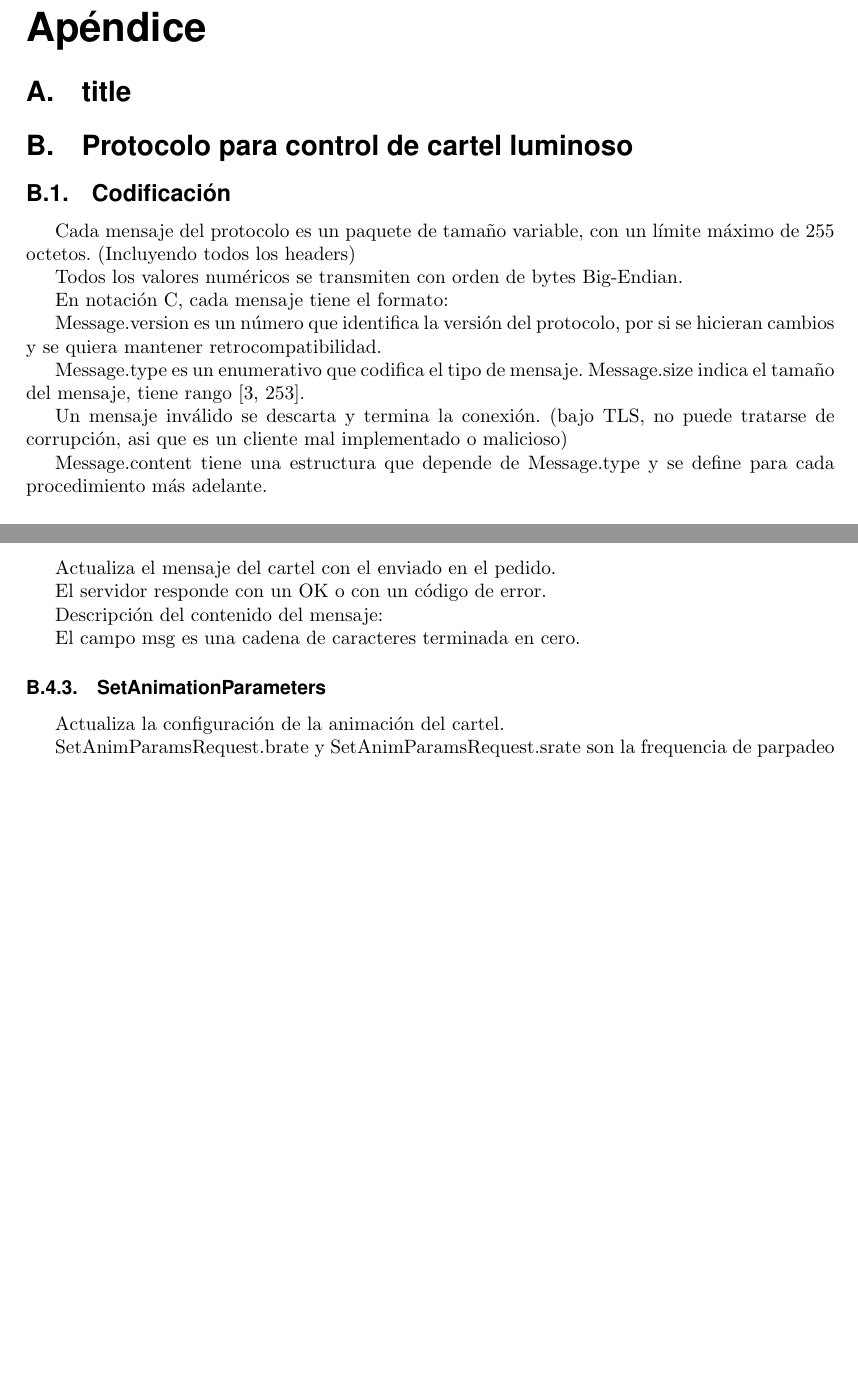
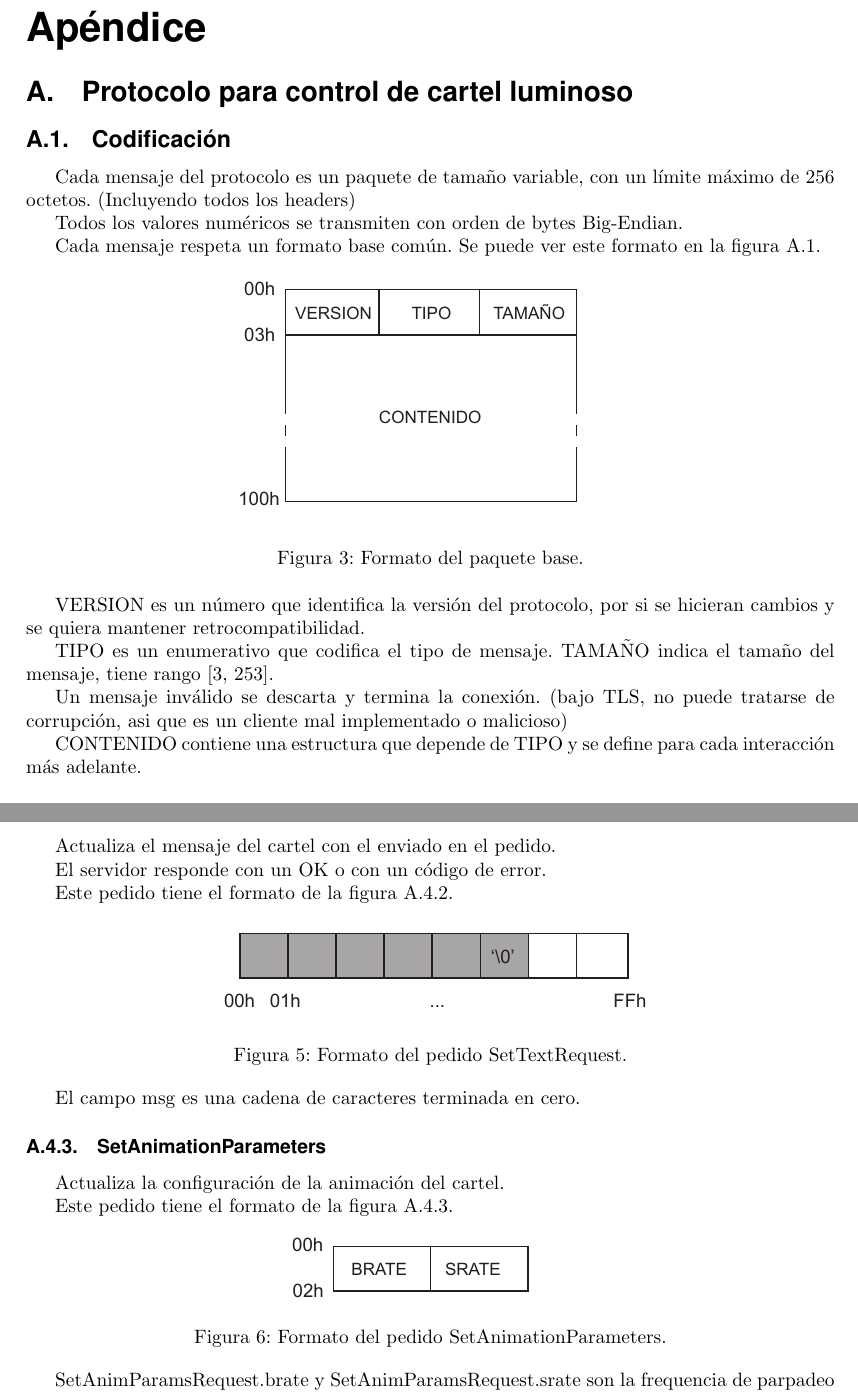
Before and after one commit to TPI-2017/informes, a LaTeX document (Inicial/entregable.tex, which reads Inicial/apendice.tex, Inicial/protocolo.tex): two parts of pages 8 and 9 of 10 before the commit and two parts of pages 8 and 10 of 11 after it, joined at a grey line, cut so that both start at the same text, the shorter picture padded with empty space. Compiled offline with pdfLaTeX.

Commit message:
Apéndice

```diff
--- a/Inicial/apendice.tex
+++ b/Inicial/apendice.tex
@@ -3,5 +3,4 @@
 \addappheadtotoc
 \appendixpage
 
-\section{title}
 \input{protocolo.tex}
--- a/Inicial/protocolo.tex
+++ b/Inicial/protocolo.tex
@@ -1,27 +1,26 @@
 \section{Protocolo para control de cartel luminoso}
 
 \subsection{Codificación}
-Cada mensaje del protocolo es un paquete de tamaño variable, con un límite máximo de 255 octetos. (Incluyendo todos los headers)
+Cada mensaje del protocolo es un paquete de tamaño variable, con un límite máximo de 256 octetos. (Incluyendo todos los headers)
 
 Todos los valores numéricos se transmiten con orden de bytes Big-Endian.
 
-En notación C, cada mensaje tiene el formato:
-%~~~
-%struct Message {
-%	uint8_t version;
-%	uint8_t type;
-%	uint8_t size;
-%	char content[253];
-%}
-%~~~
+Cada mensaje respeta un formato base común. Se puede ver este formato en la figura \ref{fig:paquete-base}.
 
-Message.version es un número que identifica la versión del protocolo, por si se hicieran cambios y se quiera mantener retrocompatibilidad.
+\begin{figure}[h]
+	\centering
+	\label{fig:paquete-base}
+	\includegraphics[scale=0.8]{imagenes/paquete-base.pdf}
+		\caption{Formato del paquete base.}
+\end{figure}
 
-Message.type es un enumerativo que codifica el tipo de mensaje. Message.size indica el tamaño del mensaje, tiene rango [3, 253].
+VERSION es un número que identifica la versión del protocolo, por si se hicieran cambios y se quiera mantener retrocompatibilidad.
+
+TIPO es un enumerativo que codifica el tipo de mensaje. TAMAÑO indica el tamaño del mensaje, tiene rango [3, 253].
 
 Un mensaje inválido se descarta y termina la conexión. (bajo TLS, no puede tratarse de corrupción, asi que es un cliente mal implementado o malicioso)
 
-Message.content tiene una estructura que depende de Message.type y se define para cada procedimiento más adelante.
+CONTENIDO contiene una estructura que depende de TIPO y se define para cada interacción más adelante.
 
 \subsubsection{Strings}
 Los strings tienen un límite de longitud dado por el lugar remanente en el mensaje y están codificados según el estándar ISO/IEC 8859-1:1998. Antes del contenido del string debe haber un byte que indique la longitud del string.
@@ -75,25 +76,26 @@ Actualiza el mensaje del cartel con el enviado en el pedido.
 
 El servidor responde con un OK o con un código de error.
 
-Descripción del contenido del mensaje:
-%~~~
-%struct SetTextRequest {
-%	char msg[strLength];
-%}
-%~~~
+Este pedido tiene el formato de la figura \ref{fig:paquete-text}.
+\begin{figure}[h]
+	\centering
+	\label{fig:paquete-text}
+	\includegraphics[scale=0.8]{imagenes/paquete-text.pdf}
+		\caption{Formato del pedido SetTextRequest.}
+\end{figure}
 
 El campo msg es una cadena de caracteres terminada en cero.
 
 \subsubsection{SetAnimationParameters}
 Actualiza la configuración de la animación del cartel.
 
-%Descripción del contenido del mensaje:
-%~~~
-%struct SetAnimParamsRequest {
-%	ufp844 brate;
-%	sfp844 srate;
-%}
-%~~~
+Este pedido tiene el formato de la figura \ref{fig:paquete-animparams}.
+\begin{figure}[h]
+	\centering
+	\label{fig:paquete-animparams}
+	\includegraphics[scale=0.8]{imagenes/paquete-animparams.pdf}
+		\caption{Formato del pedido SetAnimationParameters.}
+\end{figure}
 
 SetAnimParamsRequest.brate y SetAnimParamsRequest.srate son la frequencia de parpadeo en Hz y la velocidad de deslizamiento en píxeles por segundo.
 
```
Also changed, not shown: Inicial/entregable.pdf (deleted), Inicial/protocolo.tex (47 more changed lines).
